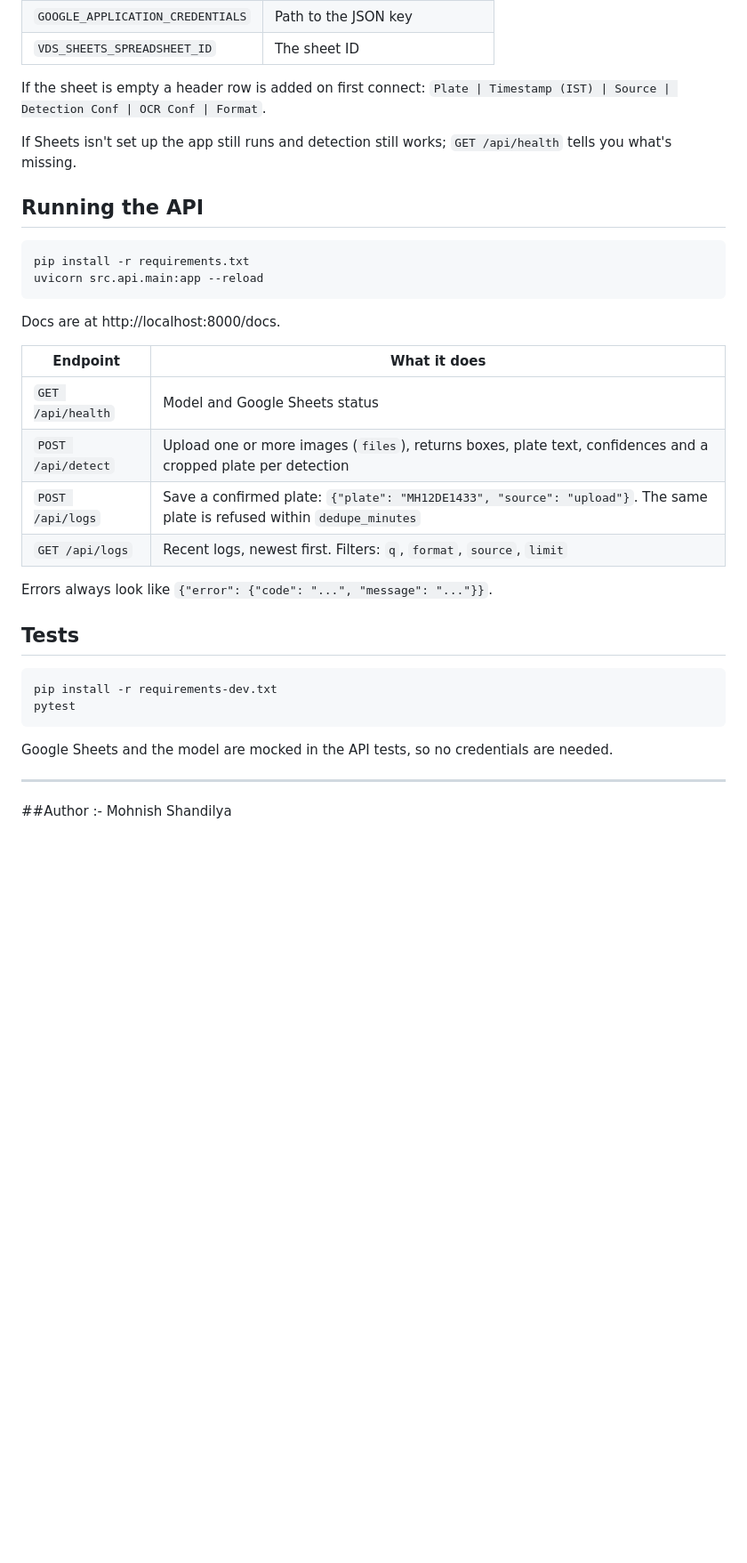
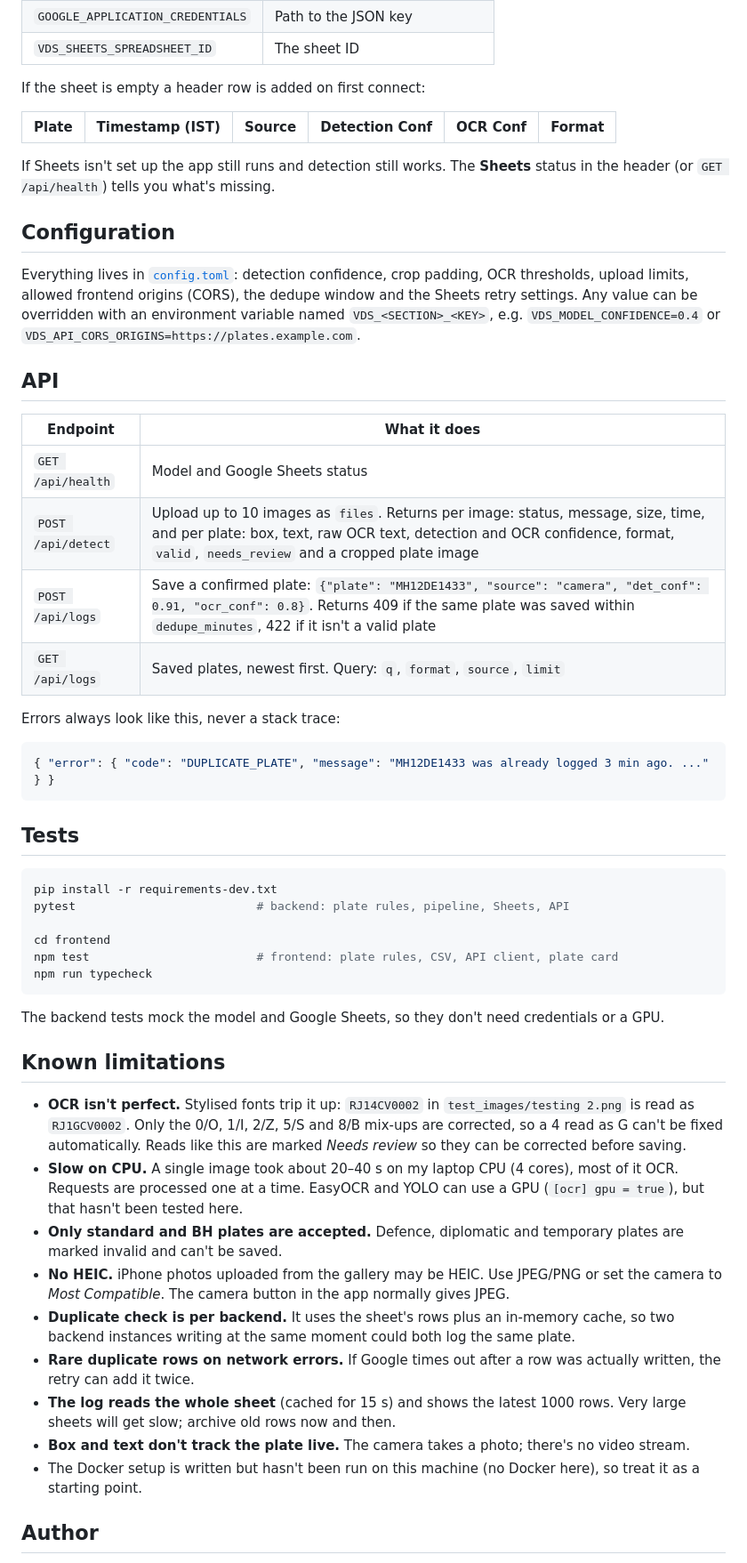
Before and after one commit to mohnish4code/Vehicle-Detection-System, a Markdown page: README.md, the part around one of its changes. Shown at 89% size. Rendered like a GitHub page; blank space fills up the shorter version.

````diff
--- a/README.md
+++ b/README.md
@@ -96,39 +141,70 @@ Instead of the file you can also use environment variables, which is handier on
 | `VDS_SHEETS_SPREADSHEET_ID` | The sheet ID |
 
 If the sheet is empty a header row is added on first connect:
-`Plate | Timestamp (IST) | Source | Detection Conf | OCR Conf | Format`.
 
-If Sheets isn't set up the app still runs and detection still works;
-`GET /api/health` tells you what's missing.
+| Plate | Timestamp (IST) | Source | Detection Conf | OCR Conf | Format |
+|---|---|---|---|---|---|
 
-## Running the API
+If Sheets isn't set up the app still runs and detection still works. The **Sheets** status in the
+header (or `GET /api/health`) tells you what's missing.
 
-```bash
-pip install -r requirements.txt
-uvicorn src.api.main:app --reload
-```
+## Configuration
 
-Docs are at http://localhost:8000/docs.
+Everything lives in [`config.toml`](config.toml): detection confidence, crop padding, OCR thresholds,
+upload limits, allowed frontend origins (CORS), the dedupe window and the Sheets retry settings.
+Any value can be overridden with an environment variable named `VDS_<SECTION>_<KEY>`,
+e.g. `VDS_MODEL_CONFIDENCE=0.4` or `VDS_API_CORS_ORIGINS=https://plates.example.com`.
+
+## API
 
 | Endpoint | What it does |
 |---|---|
 | `GET /api/health` | Model and Google Sheets status |
-| `POST /api/detect` | Upload one or more images (`files`), returns boxes, plate text, confidences and a cropped plate per detection |
-| `POST /api/logs` | Save a confirmed plate: `{"plate": "MH12DE1433", "source": "upload"}`. The same plate is refused within `dedupe_minutes` |
-| `GET /api/logs` | Recent logs, newest first. Filters: `q`, `format`, `source`, `limit` |
+| `POST /api/detect` | Upload up to 10 images as `files`. Returns per image: status, message, size, time, and per plate: box, text, raw OCR text, detection and OCR confidence, format, `valid`, `needs_review` and a cropped plate image |
+| `POST /api/logs` | Save a confirmed plate: `{"plate": "MH12DE1433", "source": "camera", "det_conf": 0.91, "ocr_conf": 0.8}`. Returns 409 if the same plate was saved within `dedupe_minutes`, 422 if it isn't a valid plate |
+| `GET /api/logs` | Saved plates, newest first. Query: `q`, `format`, `source`, `limit` |
 
-Errors always look like `{"error": {"code": "...", "message": "..."}}`.
+Errors always look like this, never a stack trace:
+
+```json
+{ "error": { "code": "DUPLICATE_PLATE", "message": "MH12DE1433 was already logged 3 min ago. ..." } }
+```
 
 ## Tests
 
 ```bash
 pip install -r requirements-dev.txt
-pytest
+pytest                          # backend: plate rules, pipeline, Sheets, API
+
+cd frontend
+npm test                        # frontend: plate rules, CSV, API client, plate card
+npm run typecheck
 ```
 
-Google Sheets and the model are mocked in the API tests, so no credentials are needed.
+The backend tests mock the model and Google Sheets, so they don't need credentials or a GPU.
 
----
+## Known limitations
 
-##Author :-
+- **OCR isn't perfect.** Stylised fonts trip it up: `RJ14CV0002` in `test_images/testing 2.png` is read
+  as `RJ1GCV0002`. Only the 0/O, 1/I, 2/Z, 5/S and 8/B mix-ups are corrected, so a 4 read as G can't be
+  fixed automatically. Reads like this are marked *Needs review* so they can be corrected before saving.
+- **Slow on CPU.** A single image took about 20–40 s on my laptop CPU (4 cores), most of it OCR.
+  Requests are processed one at a time. EasyOCR and YOLO can use a GPU (`[ocr] gpu = true`),
+  but that hasn't been tested here.
+- **Only standard and BH plates are accepted.** Defence, diplomatic and temporary plates are marked
+  invalid and can't be saved.
+- **No HEIC.** iPhone photos uploaded from the gallery may be HEIC. Use JPEG/PNG or set the camera
+  to *Most Compatible*. The camera button in the app normally gives JPEG.
+- **Duplicate check is per backend.** It uses the sheet's rows plus an in-memory cache, so two backend
+  instances writing at the same moment could both log the same plate.
+- **Rare duplicate rows on network errors.** If Google times out after a row was actually written,
+  the retry can add it twice.
+- **The log reads the whole sheet** (cached for 15 s) and shows the latest 1000 rows. Very large sheets
+  will get slow; archive old rows now and then.
+- **Box and text don't track the plate live.** The camera takes a photo; there's no video stream.
+- The Docker setup is written but hasn't been run on this machine (no Docker here), so treat it as a
+  starting point.
+
+## Author
+
 Mohnish Shandilya
````
Also changed, not shown: other parts of README.md (+93 -48 lines), docs/screenshots/logs-desktop.png (added), docs/screenshots/result-mobile.png (added), docs/screenshots/results-desktop.png (added), docs/screenshots/scan-mobile.png (added).
